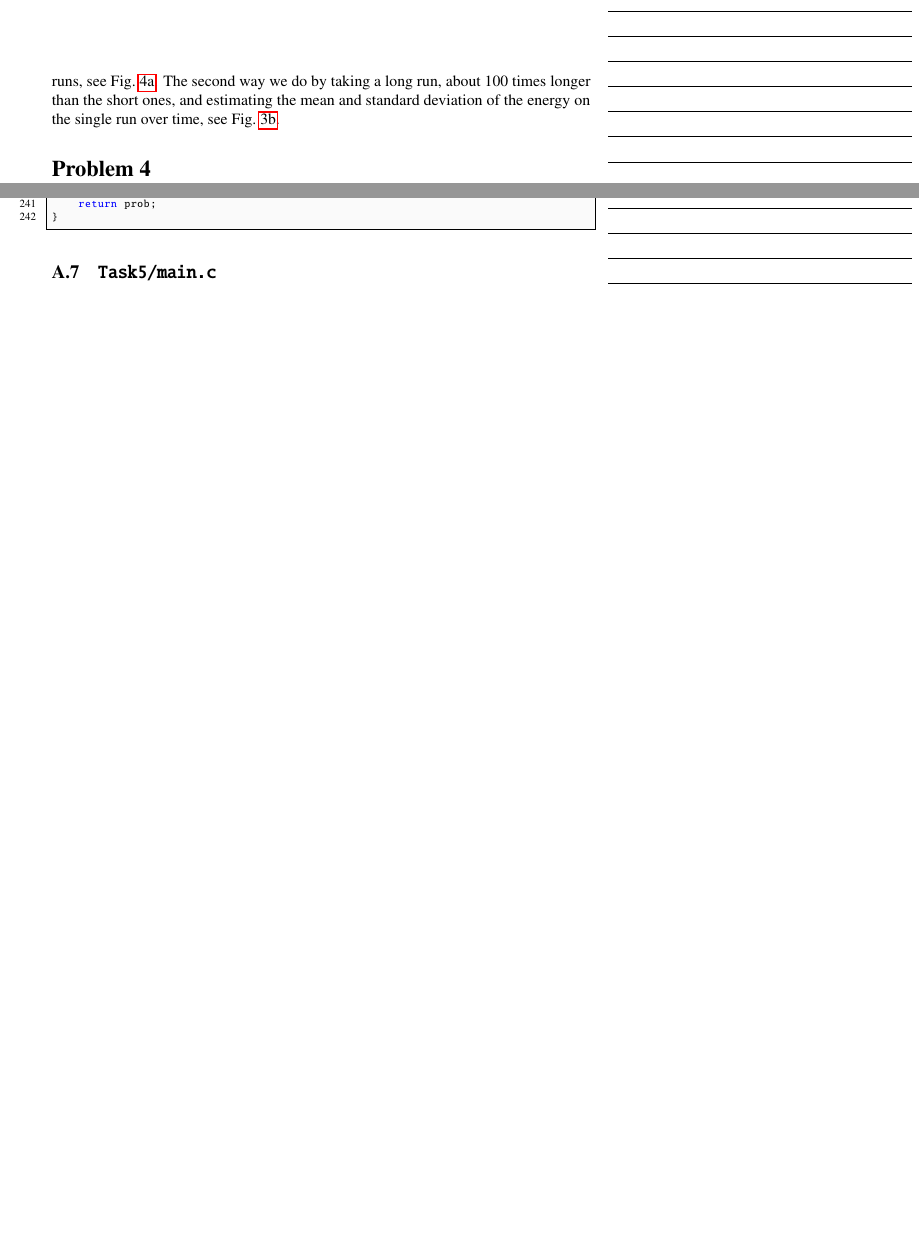
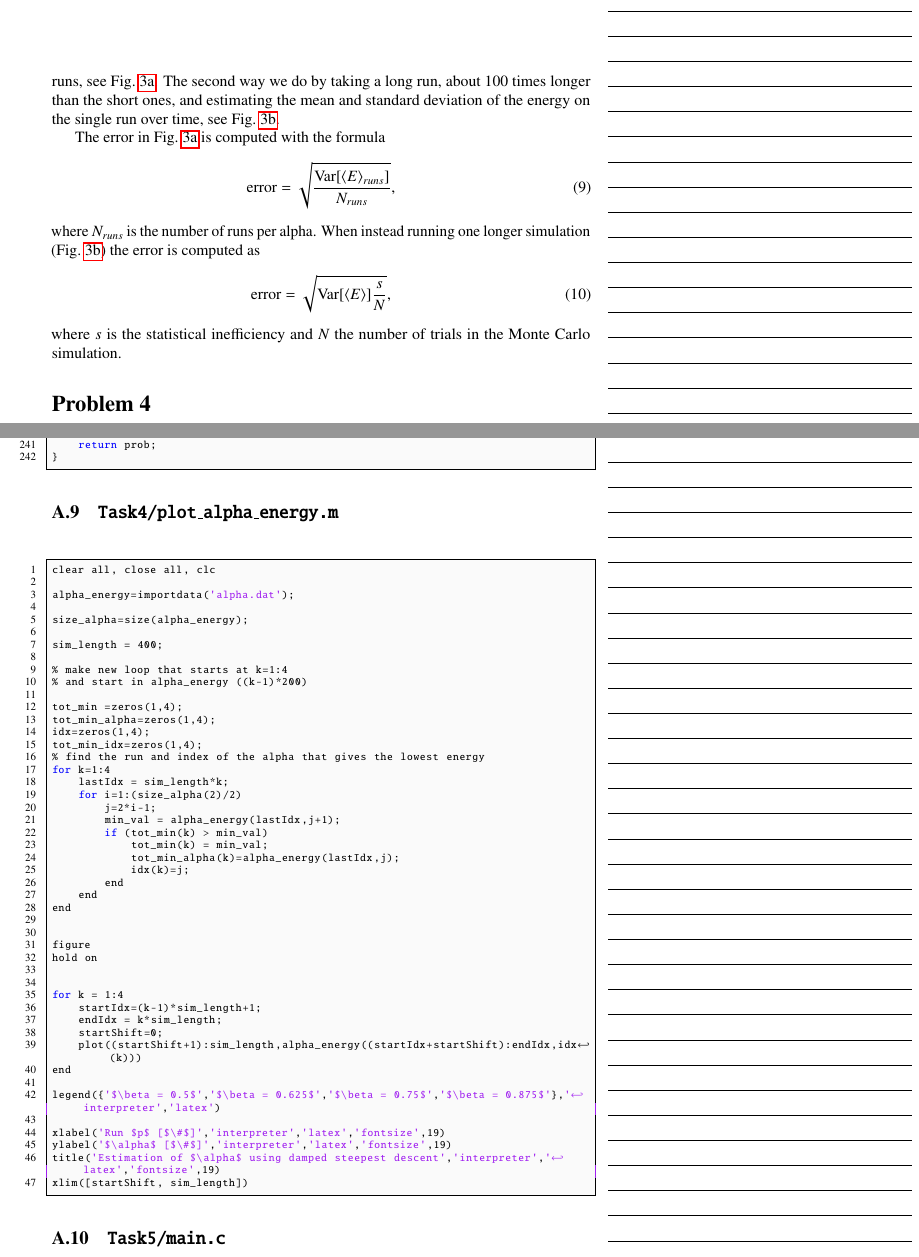
Before and after one commit to weery/FKA121_Homework2b, a LaTeX document (report/report.tex): two parts of pages 7 and 22 of 24 before the commit and two parts of pages 7 and 23 of 26 after it, joined at a grey line, cut so that both start at the same text, the shorter picture padded with empty space. Compiled offline with pdfLaTeX.

Commit message:
Added matlab code and worked on the text of the report.

```diff
--- a/report/report.tex
+++ b/report/report.tex
@@ -143,6 +143,23 @@ The results for using the block size can be seen in Fig.\ref{fig:block_error_b}
 
 In order to determine the best value of the variational parameter $\alpha$, we run the Metropolis algorithm using several different $\alpha$ values in the interval $0.05 \leq \alpha \leq 0.25$. We estimate the $\alpha$ dependence in two ways, first by doing short independent runs for the same $\alpha$ and estimating the mean and standard deviation from the average energies of the individual runs, see Fig.~\ref{fig:optimize_alpha_a}. The second way we do by taking a long run, about $100$ times longer than the short ones, and estimating the mean and standard deviation of the energy on the single run over time, see Fig.~\ref{fig:optimize_alpha_b}.
 
+The error in Fig.~\ref{fig:optimize_alpha_a} is computed with the formula
+\begin{equation}
+\mathrm{error} = \sqrt{\frac{\mathrm{Var} [ \langle E \rangle_{runs} ]}{N_{runs}}},
+\end{equation}
+where $N_{runs}$ is the number of runs per alpha. When instead running one longer simulation (Fig.~\ref{fig:optimize_alpha_b}) the error is computed as
+\begin{equation}
+\mathrm{error} = \sqrt{\mathrm{Var} [\langle E \rangle ] \frac{s}{N}},
+\end{equation}
+where $s$ is the statistical inefficiency and $N$ the number of trials in the Monte Carlo simulation.
+
+%\begin{equation}
+%ERROR_BAR_SINGLE_ALPHA_RUN = sqrt(variance(Trial)*s/nbr_of_trials)
+%\end{equation}
+%\begin{equation}
+%ERROR_BAR_SEVERAL_ALPHA_RUN = sqrt(variance(MEAN_OF_RUNS)/nbr_of_trials)
+%\end{equation}
+
 \section*{Problem 4}
 
 \begin{figure}[H]
@@ -194,7 +201,7 @@ Using the $\alpha$ found in Problem 4 (we take $\alpha=0.1435$), a long simulati
 
-We see that we get a value closer to the experimental one than the Hartree value, but we have not come the full way. This might be due to several thing. First it might be due to that our estimate of the variational parameter $\alpha$ is insufficient, but since we got reasonably consistent results for the damped deepest descent method we think we did not reach a local minimum.
+We see that we get a value closer to the experimental one than the Hartree value, but we have not come the full way. This might be due to several things. First it might be due to that our estimate of the variational parameter $\alpha$ is insufficient, but since we got reasonably consistent results for the damped deepest descent method we think we did not reach a local minimum.
 
-Other limitations could be that our simulation parameters aren't optimized, such as the number of trials in the Monte Carlos algorithm or the update spacing parameter $d$ might be wrongly estimated, even though we get around $0.5$ acceptance ratio.
+Other limitations could be that our simulation parameters aren't optimized, such as the number of trials in the Monte Carlo simulation or the update spacing parameter $d$ might be wrongly estimated, even though we get around $0.5$ acceptance ratio.
 
 But most likely it lies with the assumptions for the problem, e.g. the trail wave function might not be the true wave function and then we can never reach the real estimate of the ground state energy.
 
@@ -220,3 +227,4 @@ But most likely it lies with the assumptions for the problem, e.g. the trail wav
 \subsection{\texttt{Task3/main.c}}
 \lstinputlisting[language=c, numbers=left]{../code/Task3/main.c}
 
+\subsection{\texttt{Task3/plot\_alpha\_energy.m}}
@@ -225,3 +239,5 @@ But most likely it lies with the assumptions for the problem, e.g. the trail wav
+\subsection{\texttt{Task4/plot\_alpha\_energy.m}}
+\lstinputlisting[language=c, numbers=left]{../code/Task4/plot_alpha_energy.m}
 
 \subsection{\texttt{Task5/main.c}}
 \lstinputlisting[language=c, numbers=left]{../code/Task5/main.c}
```
Also changed, not shown: report/report.tex (18 more changed lines).
